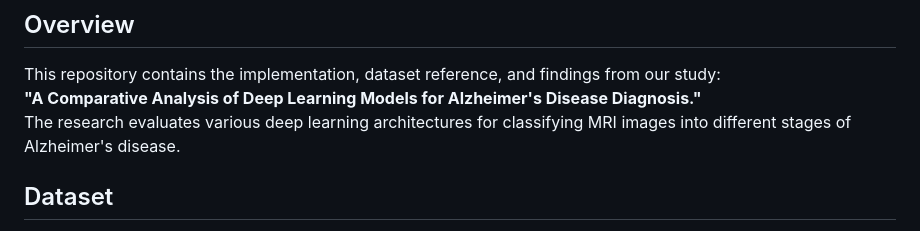
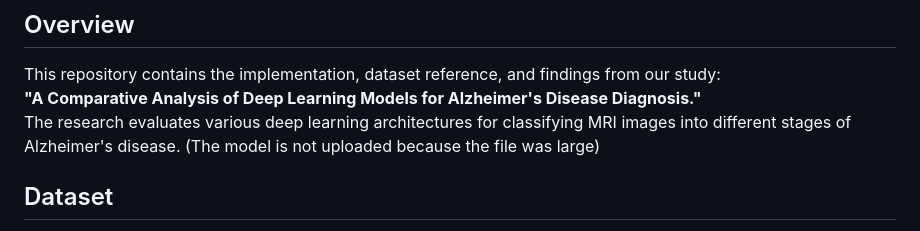
Before and after one commit to ceazyy/ALZ-DeepLearning-Diagnosis, a Markdown page: README.md, the part around the change. Rendered like a GitHub page.

```diff
--- a/README.md
+++ b/README.md
@@ -4,6 +4,7 @@
 This repository contains the implementation, dataset reference, and findings from our study:
 **"A Comparative Analysis of Deep Learning Models for Alzheimer's Disease Diagnosis."**
 The research evaluates various deep learning architectures for classifying MRI images into different stages of Alzheimer's disease.
+(The model is not uploaded because the file was large)
 
 ## Dataset
 The dataset utilized in this research is the **Alzheimer's MRI Preprocessed Dataset**, accessible on [Kaggle](https://www.kaggle.com/datasets/sachinkumar413/alzheimer-mri-dataset).
```
